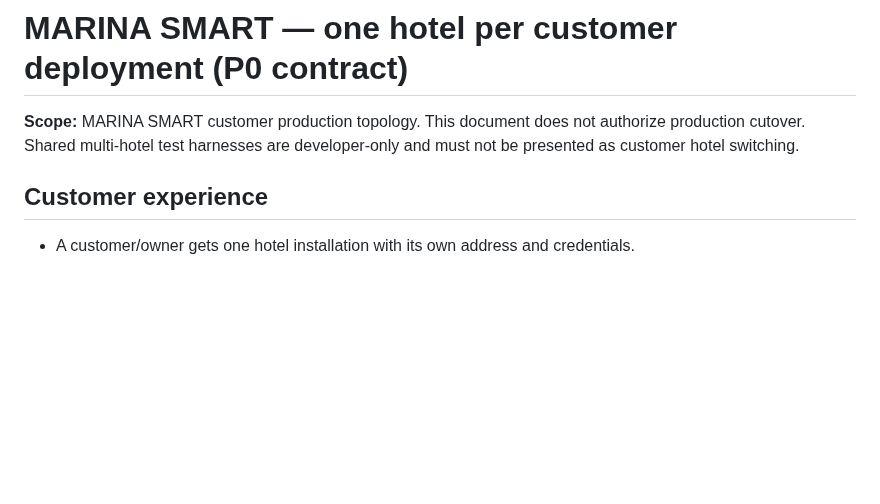
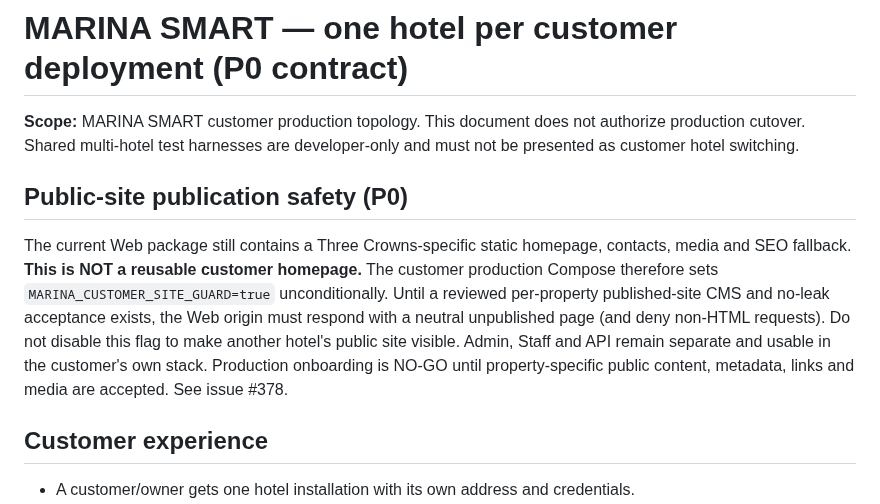
Before and after one commit to stvelikiy-star/resort-os, a Markdown page: docs/MARINA_SINGLE_CUSTOMER_DEPLOYMENT_CONTRACT_20261105.md, the part around the change. GitHub-like rendering; blank space fills up the shorter version.

Commit message:
fix(marina): enforce unpublished Web in customer deployment [docs/MARINA_SINGLE_CUSTOMER_DEPLOYMENT_CONTRACT_20261105.md]

```diff
--- a/docs/MARINA_SINGLE_CUSTOMER_DEPLOYMENT_CONTRACT_20261105.md
+++ b/docs/MARINA_SINGLE_CUSTOMER_DEPLOYMENT_CONTRACT_20261105.md
@@ -1,6 +1,19 @@
 # MARINA SMART — one hotel per customer deployment (P0 contract)
 
 **Scope:** MARINA SMART customer production topology. This document does not authorize production cutover. Shared multi-hotel test harnesses are developer-only and must not be presented as customer hotel switching.
+
+## Public-site publication safety (P0)
+
+The current Web package still contains a Three Crowns-specific static homepage,
+contacts, media and SEO fallback. **This is NOT a reusable customer homepage.**
+The customer production Compose therefore sets
+`MARINA_CUSTOMER_SITE_GUARD=true` unconditionally. Until a reviewed
+per-property published-site CMS and no-leak acceptance exists, the Web origin
+must respond with a neutral unpublished page (and deny non-HTML requests).
+Do not disable this flag to make another hotel's public site visible. Admin,
+Staff and API remain separate and usable in the customer's own stack.
+Production onboarding is NO-GO until property-specific public content,
+metadata, links and media are accepted. See issue #378.
 
 ## Customer experience
 
```
